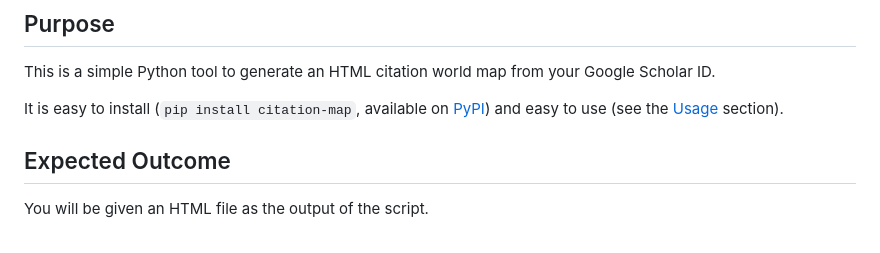
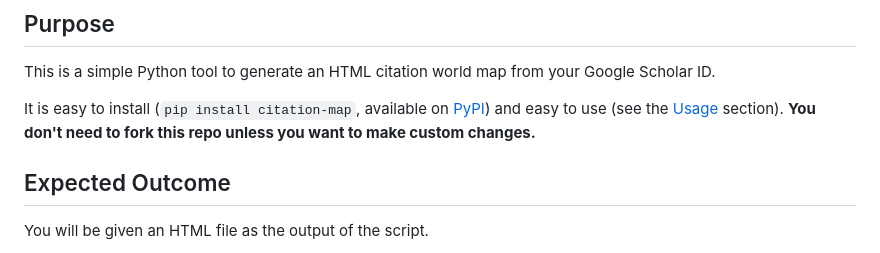
Before and after one commit to ChenLiu-1996/CitationMap, a Markdown page: README.md, the part around the change. Drawn GitHub-style.

```diff
--- a/README.md
+++ b/README.md
@@ -14,7 +14,7 @@ Research areas: Machine Learning, Spatial-Temporal Modeling, Medical Vision, AI4
 ## Purpose
 This is a simple Python tool to generate an HTML citation world map from your Google Scholar ID.
 
-It is easy to install (`pip install citation-map`, available on [PyPI](https://pypi.org/project/citation-map/)) and easy to use (see the [Usage](https://github.com/ChenLiu-1996/CitationMap?tab=readme-ov-file#usage) section).
+It is easy to install (`pip install citation-map`, available on [PyPI](https://pypi.org/project/citation-map/)) and easy to use (see the [Usage](https://github.com/ChenLiu-1996/CitationMap?tab=readme-ov-file#usage) section). **You don't need to fork this repo unless you want to make custom changes.**
 
 ## Expected Outcome
 You will be given an HTML file as the output of the script.
```
